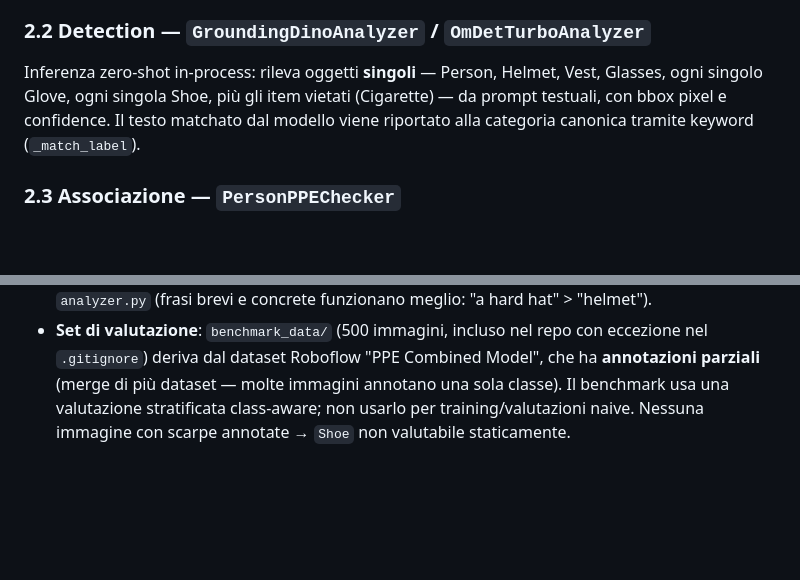
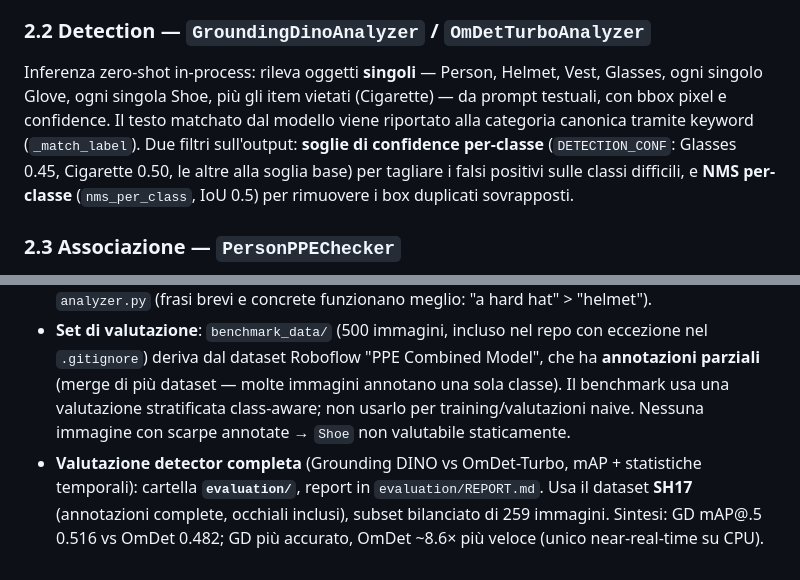
Before and after one commit to AndreaDAmicis22/Visual-Security-Checking, a Markdown page: INFO.md, 2 parts joined by grey strips. Drawn GitHub-style; blank space fills up the shorter version.

```diff
--- a/INFO.md
+++ b/INFO.md
@@ -55,7 +55,7 @@ I detector sono **open-vocabulary**: le classi arrivano da prompt testuali (`DET
 Legge la sorgente frame per frame (file o webcam). Il detector gira solo ogni `skip_frames` frame; nei frame intermedi si riusano gli ultimi risultati. Ogni frame viene comunque annotato e scritto nel video di output.
 
 ### 2.2 Detection — `GroundingDinoAnalyzer` / `OmDetTurboAnalyzer`
-Inferenza zero-shot in-process: rileva oggetti **singoli** — Person, Helmet, Vest, Glasses, ogni singolo Glove, ogni singola Shoe, più gli item vietati (Cigarette) — da prompt testuali, con bbox pixel e confidence. Il testo matchato dal modello viene riportato alla categoria canonica tramite keyword (`_match_label`).
+Inferenza zero-shot in-process: rileva oggetti **singoli** — Person, Helmet, Vest, Glasses, ogni singolo Glove, ogni singola Shoe, più gli item vietati (Cigarette) — da prompt testuali, con bbox pixel e confidence. Il testo matchato dal modello viene riportato alla categoria canonica tramite keyword (`_match_label`). Due filtri sull'output: **soglie di confidence per-classe** (`DETECTION_CONF`: Glasses 0.45, Cigarette 0.50, le altre alla soglia base) per tagliare i falsi positivi sulle classi difficili, e **NMS per-classe** (`nms_per_class`, IoU 0.5) per rimuovere i box duplicati sovrapposti.
 
 ### 2.3 Associazione — `PersonPPEChecker`
 Per ogni frame, assegna ogni oggetto alla persona con l'overlap maggiore (containment + IoU, con bbox della persona espansa per guanti/scarpe/casco/sigarette che sporgono dal corpo). Conta i DPI per categoria e li confronta con i requisiti (`REQUIRED_PPE_COUNTS`: Helmet 1, Vest 1, Glasses 1, Glove 2, Shoe 2) → lista `missing_ppe`; separatamente registra gli item vietati (`PROHIBITED_ITEMS`: Cigarette) trovati addosso → lista `prohibited_present`. La proprietà `violation_labels` unisce le due liste. È **stateless**.
@@ -147,3 +147,4 @@ giustifica più il costo (~2.5s/query + ~1GB di pesi + thread dedicato): rimosso
 - **omdet-turbo richiede `timm`** (`pip install timm`, già in requirements).
 - **Prompt detection**: per aggiungere/modificare le classi rilevate, editare `DETECTION_PROMPTS` in `analyzer.py` (frasi brevi e concrete funzionano meglio: "a hard hat" > "helmet").
 - **Set di valutazione**: `benchmark_data/` (500 immagini, incluso nel repo con eccezione nel `.gitignore`) deriva dal dataset Roboflow "PPE Combined Model", che ha **annotazioni parziali** (merge di più dataset — molte immagini annotano una sola classe). Il benchmark usa una valutazione stratificata class-aware; non usarlo per training/valutazioni naive. Nessuna immagine con scarpe annotate → `Shoe` non valutabile staticamente.
+- **Valutazione detector completa** (Grounding DINO vs OmDet-Turbo, mAP + statistiche temporali): cartella **`evaluation/`**, report in `evaluation/REPORT.md`. Usa il dataset **SH17** (annotazioni complete, occhiali inclusi), subset bilanciato di 259 immagini. Sintesi: GD mAP@.5 0.516 vs OmDet 0.482; GD più accurato, OmDet ~8.6× più veloce (unico near-real-time su CPU).
```
Also changed, not shown: PERCORSO.md (+30 -1 lines), evaluation/REPORT.md (+17 -0 lines).
